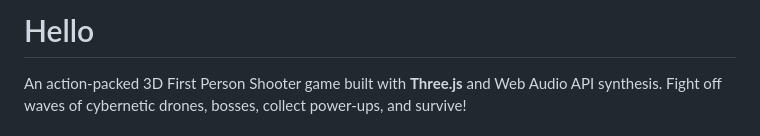
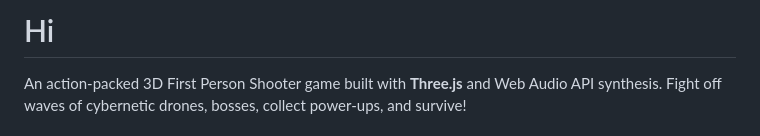
Before and after one commit to IsoRisu/risubot_sandbox, a Markdown page: README.md, the part around the change. Rendered like a GitHub page.

Commit message:
Sandbox update (1 file(s))

```diff
--- a/README.md
+++ b/README.md
@@ -1,4 +1,4 @@
-# Hello
+# Hi
 
 An action-packed 3D First Person Shooter game built with **Three.js** and Web Audio API synthesis. Fight off waves of cybernetic drones, bosses, collect power-ups, and survive!
 
```
